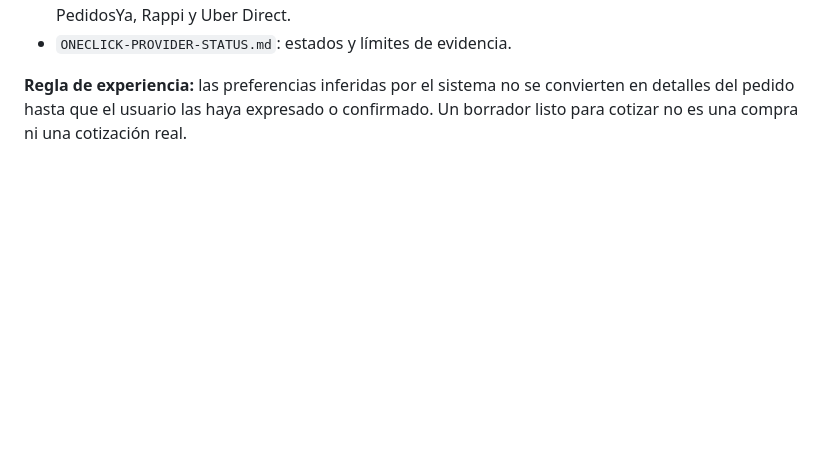
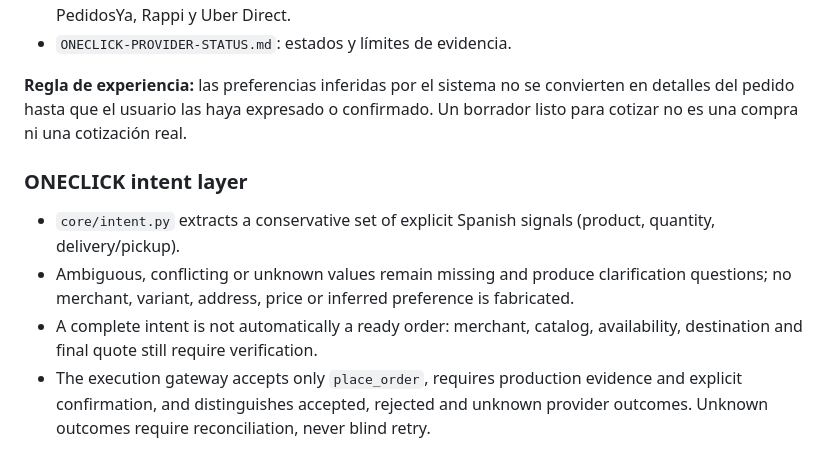
Before and after one commit to matiasbision-dot/CEUNIA-UNIFIED-SYSTEM, a Markdown page: README.md, the part around the change. GitHub-like rendering; blank space fills up the shorter version.

Commit message:
docs: document conservative ONECLICK intent and execution outcomes

```diff
--- a/README.md
+++ b/README.md
@@ -98,3 +98,11 @@ El núcleo valida entradas finitas/no negativas, nombres de proveedor, monedas y
 - `ONECLICK-PROVIDER-STATUS.md`: estados y límites de evidencia.
 
 **Regla de experiencia:** las preferencias inferidas por el sistema no se convierten en detalles del pedido hasta que el usuario las haya expresado o confirmado. Un borrador listo para cotizar no es una compra ni una cotización real.
+
+
+### ONECLICK intent layer
+
+- `core/intent.py` extracts a conservative set of explicit Spanish signals (product, quantity, delivery/pickup).
+- Ambiguous, conflicting or unknown values remain missing and produce clarification questions; no merchant, variant, address, price or inferred preference is fabricated.
+- A complete intent is not automatically a ready order: merchant, catalog, availability, destination and final quote still require verification.
+- The execution gateway accepts only `place_order`, requires production evidence and explicit confirmation, and distinguishes accepted, rejected and unknown provider outcomes. Unknown outcomes require reconciliation, never blind retry.
```
